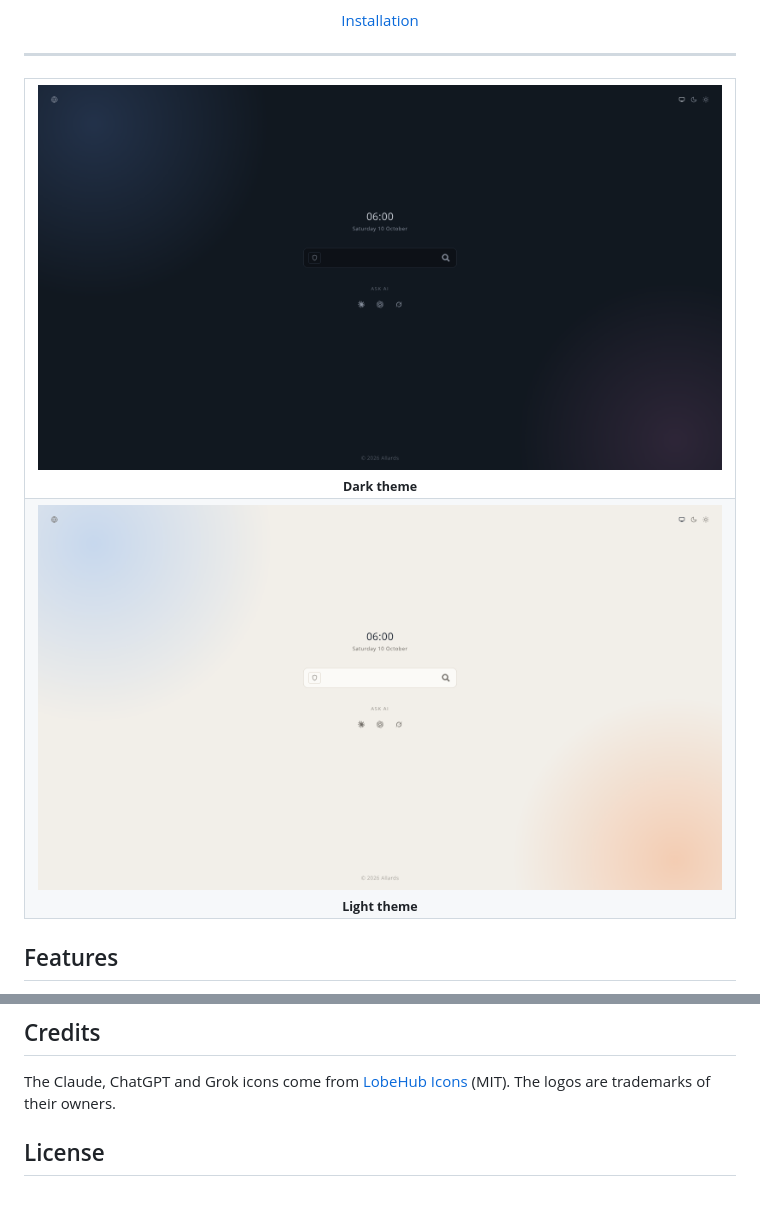
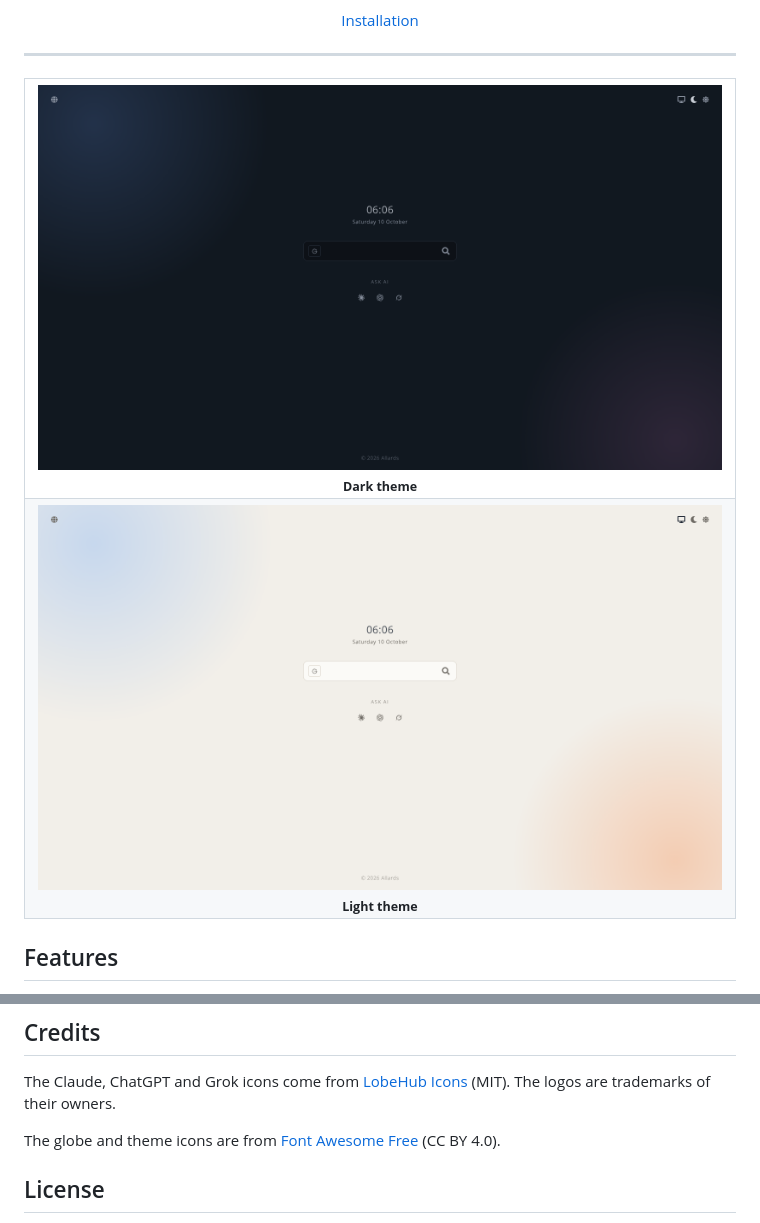
Before and after one commit to a4ds5t/start.soholocal, a Markdown page: README.md, 2 parts joined by grey strips. Rendered like a GitHub page; pictures changed too: assets/screenshot_dark.png, assets/screenshot_light.png; blank space fills up the shorter version.

```diff
--- a/README.md
+++ b/README.md
@@ -49,6 +49,8 @@ Searches go straight to the search engine you chose. The page only stores two se
 
 The Claude, ChatGPT and Grok icons come from [LobeHub Icons](https://github.com/lobehub/lobe-icons) (MIT). The logos are trademarks of their owners.
 
+The globe and theme icons are from [Font Awesome Free](https://fontawesome.com) (CC BY 4.0).
+
 ## License
 
 Released under the [MIT License](LICENSE). Use, copy, modify and share it however you like. It comes without warranty, and the author is not liable for any damage.
```
Also changed, not shown: 2 other files.
